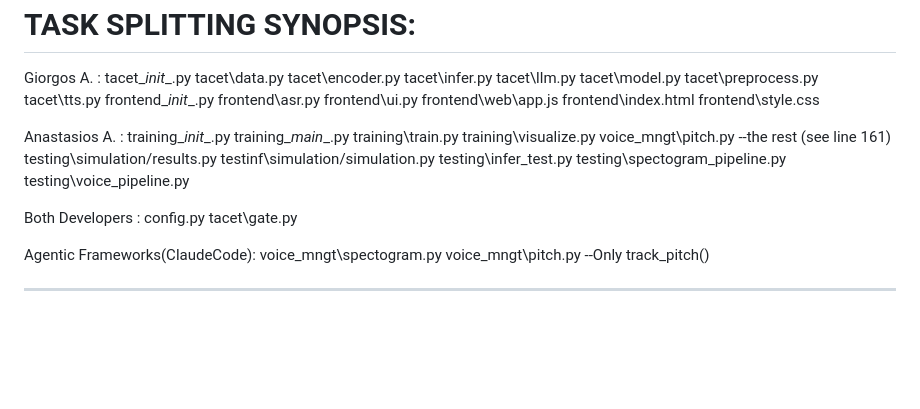
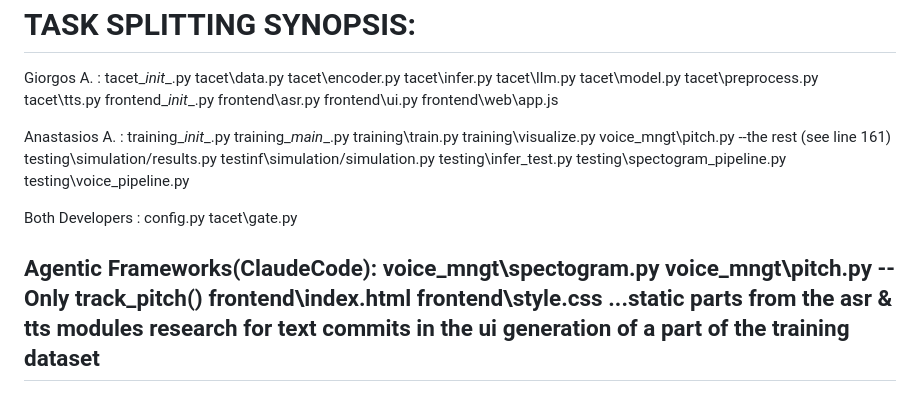
Before and after one commit to Gio-angel/TACET, a Markdown page: README.md, the part around the change. Drawn GitHub-style; blank space fills up the shorter version.

```diff
--- a/README.md
+++ b/README.md
@@ -137,8 +137,7 @@ frontend\__init__.py
 frontend\asr.py
 frontend\ui.py
 frontend\web\app.js
-frontend\index.html
-frontend\style.css
+
 
 Anastasios A. :
 training\__init__.py
@@ -159,5 +158,9 @@ tacet\gate.py
 Agentic Frameworks(ClaudeCode):
 voice_mngt\spectogram.py
 voice_mngt\pitch.py --Only track_pitch()
-
+frontend\index.html
+frontend\style.css
+...static parts from the asr & tts modules
+research for text commits in the ui
+generation of a part of the training dataset
 ---
```
